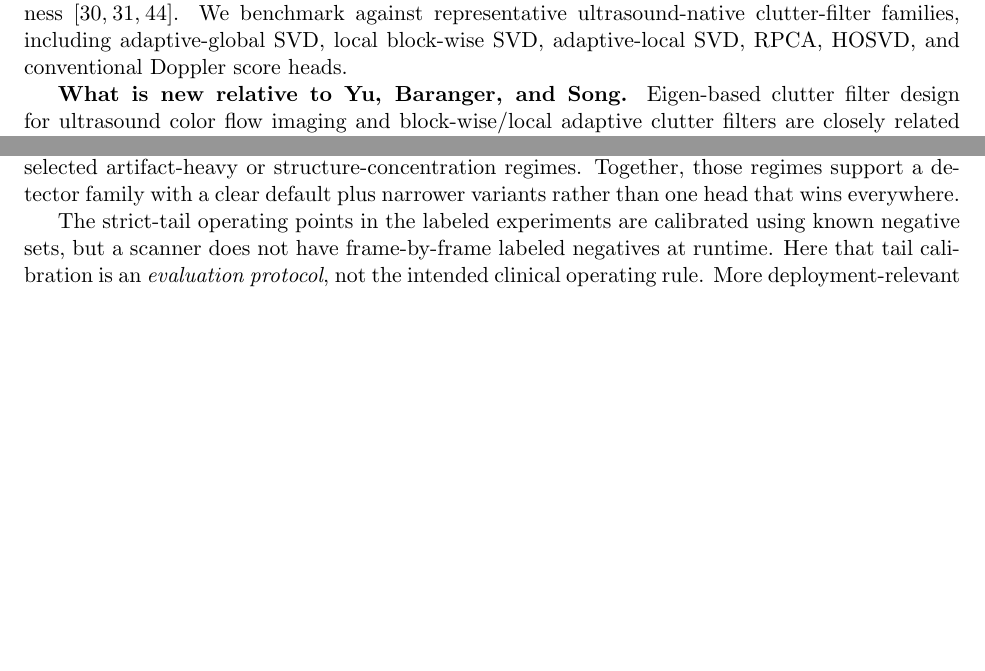
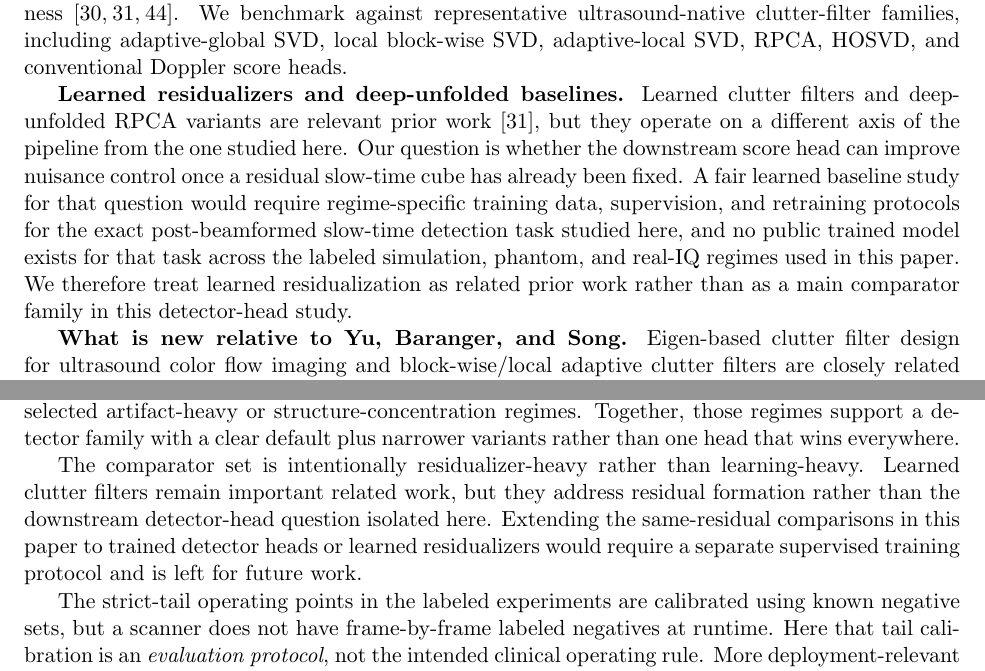
Before and after one commit to ArthurShune/fus-detectors, a LaTeX paper (paper/manuscript.tex): two parts of pages 5 and 34 of 60, joined at a grey line, cut so that both start at the same text, the shorter picture padded with empty space. Compiled offline with pdfLaTeX.

Commit message:
Clarify scope relative to learned baselines

```diff
--- a/paper/manuscript.tex
+++ b/paper/manuscript.tex
@@ -223,6 +223,8 @@ We use band operators $(\Po,\Pf,\Pg,\Pa)$ for clutter/DC, flow, guard, and alias
 
 \subsection{Related context}
 \textbf{Ultrasound clutter suppression.} Spatiotemporal SVD clutter filters are a standard tool in ultrafast Doppler and fUS \cite{DemeneClutterSVD2015,BarangerAdaptiveSVD2018,Mace2013,Rabut2020,ICDFUS2021}. Real-time feasibility has been studied via randomized/approximate decompositions and GPU implementations \cite{LokRandomizedSVD2020,CheeGPUEigen2017}. Robust PCA and tensor/HOSVD variants have also been studied for clutter suppression and motion robustness \cite{CandesRPCA,SolomonDeepUnfoldedRPCA2020,HuangAdaptiveHOSVD2024}. We benchmark against representative ultrasound-native clutter-filter families, including adaptive-global SVD, local block-wise SVD, adaptive-local SVD, RPCA, HOSVD, and conventional Doppler score heads.
+
+\textbf{Learned residualizers and deep-unfolded baselines.} Learned clutter filters and deep-unfolded RPCA variants are relevant prior work \cite{SolomonDeepUnfoldedRPCA2020}, but they operate on a different axis of the pipeline from the one studied here. Our question is whether the downstream score head can improve nuisance control once a residual slow-time cube has already been fixed. A fair learned baseline study for that question would require regime-specific training data, supervision, and retraining protocols for the exact post-beamformed slow-time detection task studied here, and no public trained model exists for that task across the labeled simulation, phantom, and real-IQ regimes used in this paper. We therefore treat learned residualization as related prior work rather than as a main comparator family in this detector-head study.
 
 \textbf{What is new relative to Yu, Baranger, and Song.} Eigen-based clutter filter design for ultrasound color flow imaging and block-wise/local adaptive clutter filters are closely related ultrasound-native approaches to covariance/eigenspace adaptation \cite{YuLovstakkenEigenReview2010,SongBlockwiseLocal2017,CheeGPUEigen2017}. Song \emph{et al.}\ demonstrate local clutter filtering in \emph{in vivo} settings (e.g., kidney imaging), while Baranger \emph{et al.}\ provide an adaptive singular-vector-similarity rank rule for ultrafast Doppler \cite{BarangerAdaptiveSVD2018}. Our benchmark set includes both literature families directly and a tile-local hybrid that combines Song-style overlap-add localization with a Baranger-style adaptive rank rule. Many open fUS releases do not preserve raw high-PRF complex IQ suitable for labeled Doppler-side detector evaluation, so we use labeled k-Wave scenarios and structurally labeled phantoms for quantitative ROC claims and use \emph{in vivo} data for robustness and translation audits. Our contribution differs in where the adaptation enters and in the discipline used to test it: Yu-, Baranger-, and Song-style methods adapt the \emph{clutter filter} itself and then typically read out power Doppler or a closely related conventional score, whereas we keep the residual cube fixed and change the \emph{detector head}. Specifically, we evaluate a small family of downstream heads on identical residuals, including deliberately simple ablations such as whitened total power without Doppler band partition and a fixed band-limited ratio without whitening. This lets us test whether the gain comes from matched-subspace geometry, whitening alone, or their combination. The result is a downstream detector-head framework for post-residual fUS, together with a strict-tail evaluation discipline, rather than another local SVD clutter filter.
 
@@ -919,6 +921,8 @@ A leakage ablation confirms that conditional execution can inflate apparent perf
 \subsection*{What the detector family adds}
 Post-beamformed fUS benefits from a better detector, not only from better residualization. Ordinary clutter suppression can still leave a small number of structured false detections that dominate the right tail of the score distribution and shape map trustworthiness. On the held-out structural benchmark, the fixed band-limited matched-subspace score is the best-performing fixed downstream head among the evaluated comparators. The labeled brain simulations and the structurally labeled phantom explain different parts of that result: the gain appears to come from matched-subspace geometry in the labeled-brain stress tests, while covariance whitening becomes more important in selected artifact-heavy or structure-concentration regimes. Together, those regimes support a detector family with a clear default plus narrower variants rather than one head that wins everywhere.
 
+The comparator set is intentionally residualizer-heavy rather than learning-heavy. Learned clutter filters remain important related work, but they address residual formation rather than the downstream detector-head question isolated here. Extending the same-residual comparisons in this paper to trained detector heads or learned residualizers would require a separate supervised training protocol and is left for future work.
+
 The strict-tail operating points in the labeled experiments are calibrated using known negative sets, but a scanner does not have frame-by-frame labeled negatives at runtime. Here that tail calibration is an \emph{evaluation protocol}, not the intended clinical operating rule. More deployment-relevant evidence comes from a separate-bank threshold transfer on SIMUS-Struct, a complementary block-split fixed-calibration transfer on the ULM structural audit, and a cross-clip proxy transfer on Shin without per-window retuning on the evaluation data. These checks establish some non-retrospective signal without establishing a practical thresholding workflow. The main benchmark and the ULM structural audit retain non-retrospective fixed-threshold signal, while the Shin proxy transfer collapses for all methods at nominal $10^{-3}$. A practical thresholding workflow on raw \emph{in vivo} IQ therefore remains unestablished.
 
 \subsection*{Real-data scope and clinical interpretation}
```
Also changed, not shown: paper/preprint.pdf.
